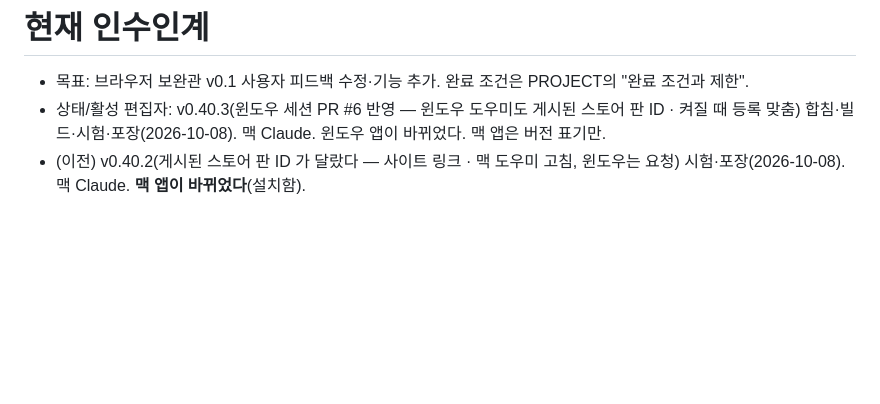
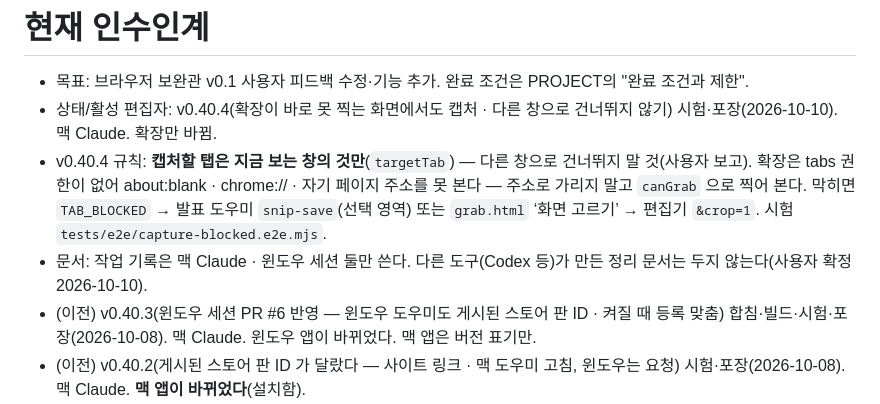
Before and after one commit to janghwansangai/daissam-toolkit, a Markdown page: docs/ai/HANDOFF.md, the part around the change. GitHub-like rendering; blank space fills up the shorter version.

Commit message:
인수인계: v0.40.4 규칙 기록 · 작업 문서는 맥 Claude · 윈도우 세션만 쓴다
Codex 가 만든 커밋되지 않은 정리 문서(AI_HANDOVER_GUIDE.md · history/ · HANDOFF/PROJECT 고쳐 쓰기)는
사용자 요청으로 지웠다(커밋된 적 없음, history 의 두 파일은 이미 커밋된 원문과 같았다).

Co-Authored-By: Claude Opus 5.5 <noreply@anthropic.com>

```diff
--- a/docs/ai/HANDOFF.md
+++ b/docs/ai/HANDOFF.md
@@ -1,7 +1,10 @@
 # 현재 인수인계
 
 - 목표: 브라우저 보완관 v0.1 사용자 피드백 수정·기능 추가. 완료 조건은 PROJECT의 "완료 조건과 제한".
-- 상태/활성 편집자: v0.40.3(윈도우 세션 PR #6 반영 — 윈도우 도우미도 게시된 스토어 판 ID · 켜질 때 등록 맞춤) 합침·빌드·시험·포장(2026-10-08). 맥 Claude. 윈도우 앱이 바뀌었다. 맥 앱은 버전 표기만.
+- 상태/활성 편집자: v0.40.4(확장이 바로 못 찍는 화면에서도 캡처 · 다른 창으로 건너뛰지 않기) 시험·포장(2026-10-10). 맥 Claude. 확장만 바뀜.
+- v0.40.4 규칙: **캡처할 탭은 지금 보는 창의 것만**(`targetTab`) — 다른 창으로 건너뛰지 말 것(사용자 보고). 확장은 tabs 권한이 없어 about:blank · chrome:// · 자기 페이지 주소를 못 본다 — 주소로 가리지 말고 `canGrab` 으로 찍어 본다. 막히면 `TAB_BLOCKED` → 발표 도우미 `snip-save`(선택 영역) 또는 `grab.html` ‘화면 고르기’ → 편집기 `&crop=1`. 시험 `tests/e2e/capture-blocked.e2e.mjs`.
+- 문서: 작업 기록은 맥 Claude · 윈도우 세션 둘만 쓴다. 다른 도구(Codex 등)가 만든 정리 문서는 두지 않는다(사용자 확정 2026-10-10).
+- (이전) v0.40.3(윈도우 세션 PR #6 반영 — 윈도우 도우미도 게시된 스토어 판 ID · 켜질 때 등록 맞춤) 합침·빌드·시험·포장(2026-10-08). 맥 Claude. 윈도우 앱이 바뀌었다. 맥 앱은 버전 표기만.
 - (이전) v0.40.2(게시된 스토어 판 ID 가 달랐다 — 사이트 링크 · 맥 도우미 고침, 윈도우는 요청) 시험·포장(2026-10-08). 맥 Claude. **맥 앱이 바뀌었다**(설치함).
 - v0.40.2 규칙: **게시된 스토어 판 확장 ID = `penklhfehmfoebmeolplklmjjcjhhnpi`.** `cgefng…` 는 쓰지 않은 다른 항목이다(계속 받기는 한다). 맥 앱은 켜질 때 `keepHostRegistered()` 로 등록(경로 · allowed_origins)을 저절로 맞춘다 — 사람이 ‘등록’ 을 누르지 않아도 된다. 윈도우는 WINDOWS_HANDOFF v0.40.2 요청 중.
 - (이전) v0.40.1(처음 화면에 발표 도우미 앱 받기 · 설치 안내 — 스토어 판 사용자 요청) 시험·포장(2026-10-08). 맥 Claude. 확장만 바뀜.
```
